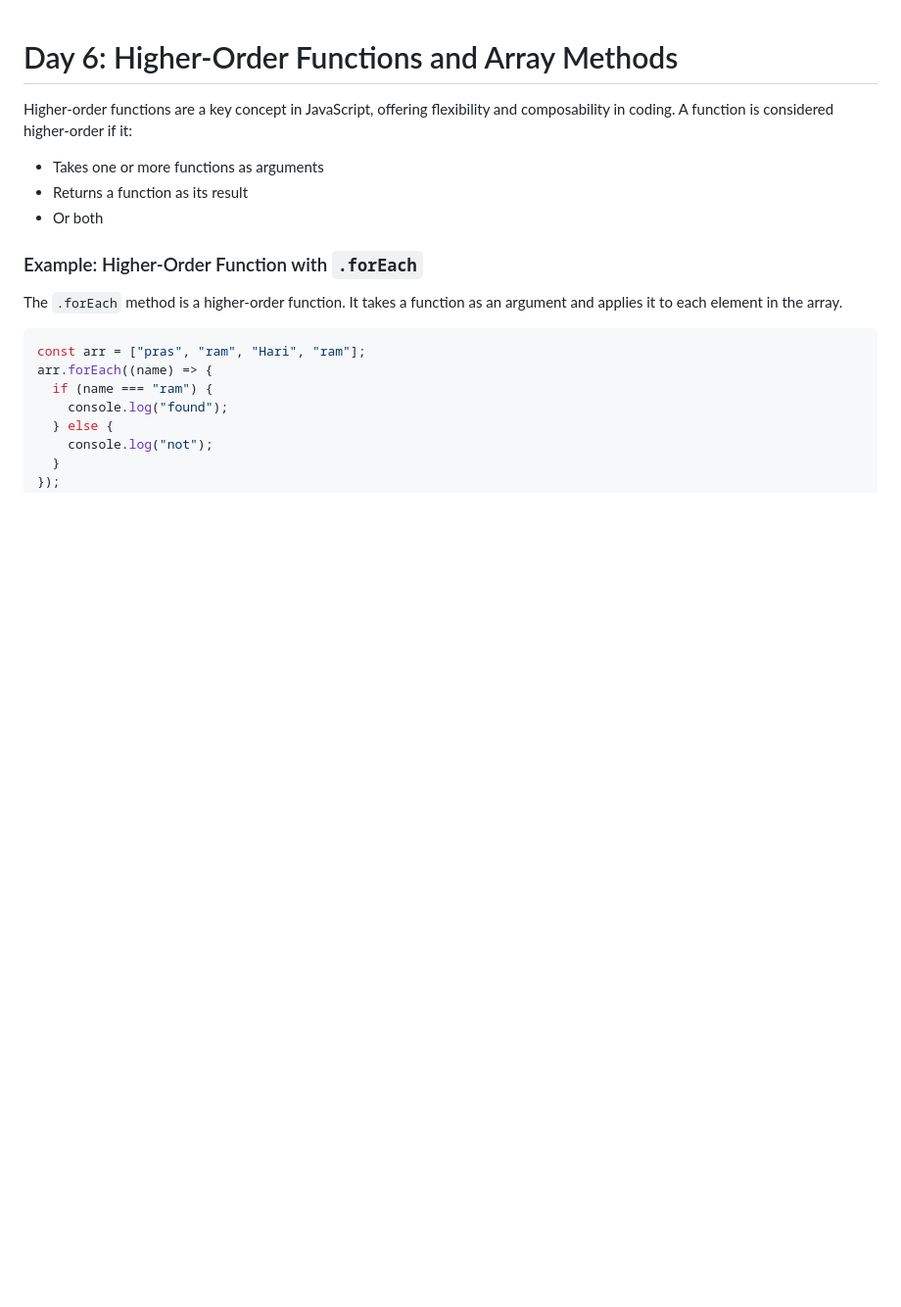
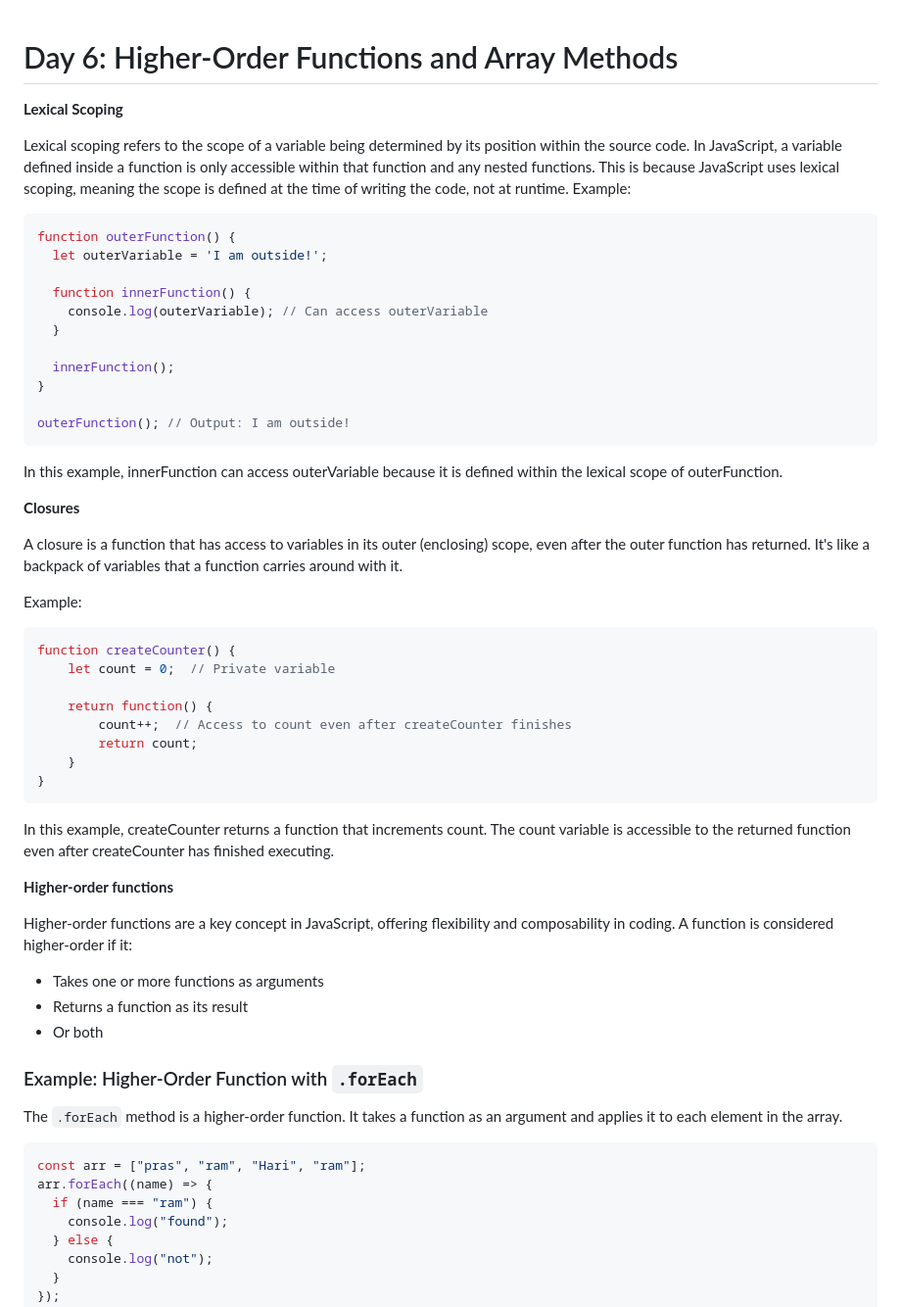
Before and after one commit to ITx-prash/21DaysOfCode, a Markdown page: Day-06/README.md, the part around the change. Shown at 98% size. Drawn GitHub-style; blank space fills up the shorter version.

````diff
--- a/Day-06/README.md
+++ b/Day-06/README.md
@@ -1,4 +1,41 @@
 # Day 6: Higher-Order Functions and Array Methods
+**Lexical Scoping**
+
+Lexical scoping refers to the scope of a variable being determined by its position within the source code. In JavaScript, a variable defined inside a function is only accessible within that function and any nested functions. This is because JavaScript uses lexical scoping, meaning the scope is defined at the time of writing the code, not at runtime.
+Example:
+```javascript
+function outerFunction() {
+  let outerVariable = 'I am outside!';
+
+  function innerFunction() {
+    console.log(outerVariable); // Can access outerVariable
+  }
+
+  innerFunction();
+}
+
+outerFunction(); // Output: I am outside!
+```
+In this example, innerFunction can access outerVariable because it is defined within the lexical scope of outerFunction.
+
+**Closures**
+
+A closure is a function that has access to variables in its outer (enclosing) scope, even after the outer function has returned. It's like a backpack of variables that a function carries around with it.
+
+Example:
+```javascript
+function createCounter() {
+    let count = 0;  // Private variable
+
+    return function() {
+        count++;  // Access to count even after createCounter finishes
+        return count;
+    }
+}
+```
+In this example, createCounter returns a function that increments count. The count variable is accessible to the returned function even after createCounter has finished executing.
+
+**Higher-order functions**
 
 Higher-order functions are a key concept in JavaScript, offering flexibility and composability in coding. A function is considered higher-order if it:
 
````
Also changed, not shown: README.md (+1 -2 lines).
